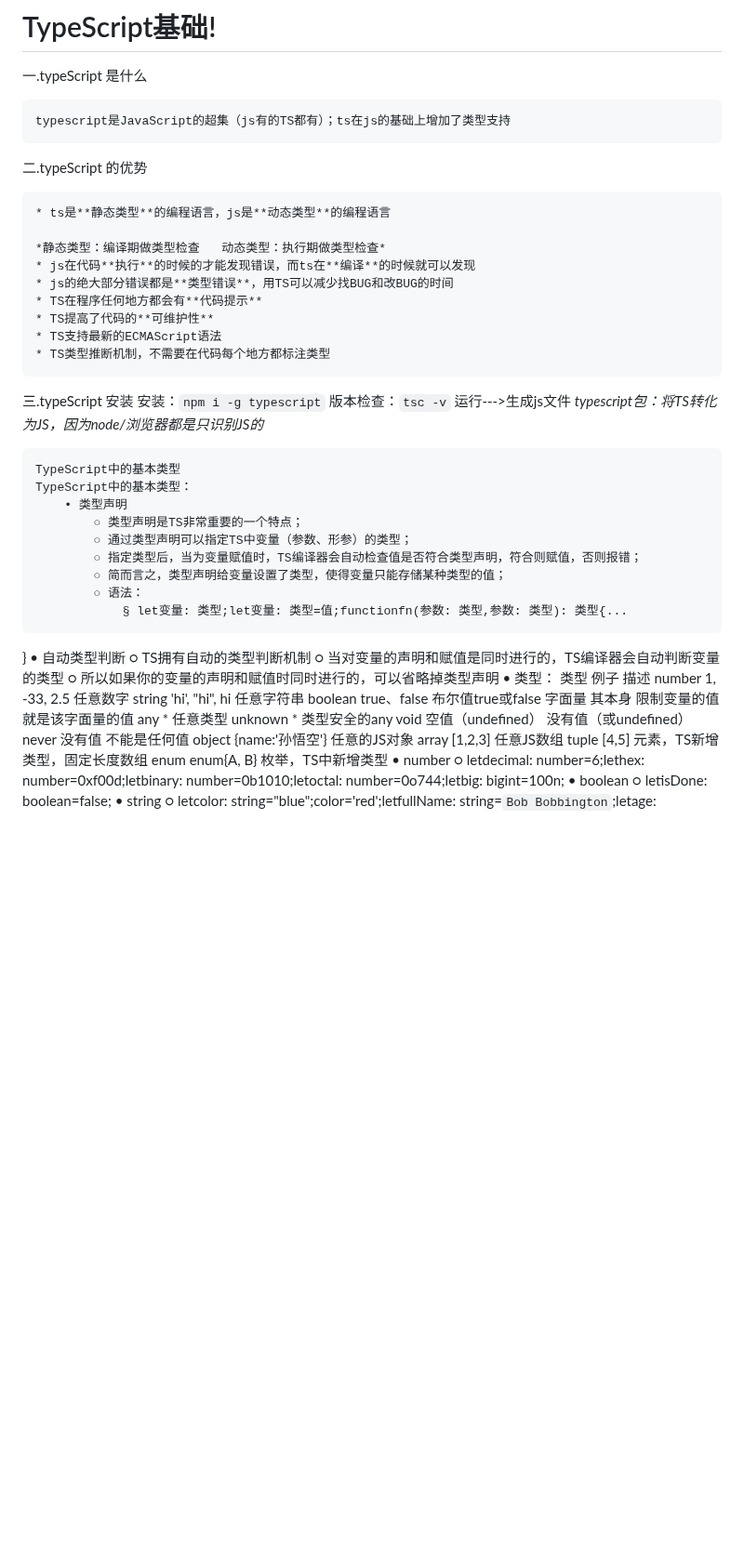
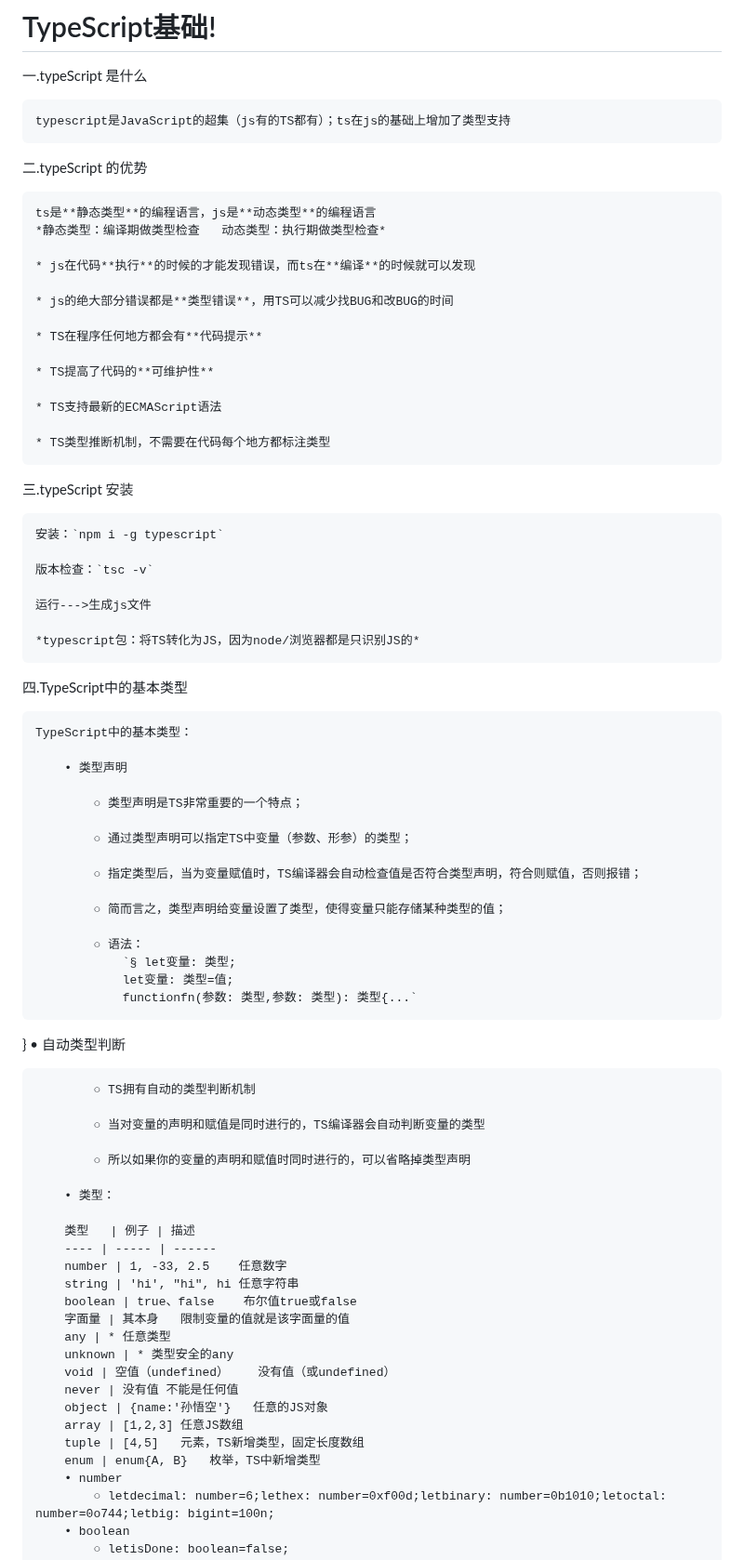
Before and after one commit to Trumen1219/TypeScript-Study, a Markdown page: README.md, the part around the change. Shown at 93% size. Rendered like a GitHub page; blank space fills up the shorter version.

```diff
--- a/README.md
+++ b/README.md
@@ -6,51 +6,75 @@
 
 二.typeScript 的优势
 
-	* ts是**静态类型**的编程语言，js是**动态类型**的编程语言
+	ts是**静态类型**的编程语言，js是**动态类型**的编程语言
+	*静态类型：编译期做类型检查   动态类型：执行期做类型检查*
 
-	*静态类型：编译期做类型检查   动态类型：执行期做类型检查*
 	* js在代码**执行**的时候的才能发现错误，而ts在**编译**的时候就可以发现
+
 	* js的绝大部分错误都是**类型错误**，用TS可以减少找BUG和改BUG的时间
+
 	* TS在程序任何地方都会有**代码提示**
+
 	* TS提高了代码的**可维护性**
+
 	* TS支持最新的ECMAScript语法
+
 	* TS类型推断机制，不需要在代码每个地方都标注类型
+
  三.typeScript 安装
+
 	安装：`npm i -g typescript`
+
 	版本检查：`tsc -v`
+
 	运行--->生成js文件
+
 	*typescript包：将TS转化为JS，因为node/浏览器都是只识别JS的*
 
 
+四.TypeScript中的基本类型
 
-	TypeScript中的基本类型
 	TypeScript中的基本类型：
+
 		• 类型声明
+
 			○ 类型声明是TS非常重要的一个特点；
+
 			○ 通过类型声明可以指定TS中变量（参数、形参）的类型；
+
 			○ 指定类型后，当为变量赋值时，TS编译器会自动检查值是否符合类型声明，符合则赋值，否则报错；
+
 			○ 简而言之，类型声明给变量设置了类型，使得变量只能存储某种类型的值；
+
 			○ 语法：
-				§ let变量: 类型;let变量: 类型=值;functionfn(参数: 类型,参数: 类型): 类型{...
+				`§ let变量: 类型;
+				let变量: 类型=值;
+				functionfn(参数: 类型,参数: 类型): 类型{...`
 }
 		• 自动类型判断
+
 			○ TS拥有自动的类型判断机制
+
 			○ 当对变量的声明和赋值是同时进行的，TS编译器会自动判断变量的类型
+
 			○ 所以如果你的变量的声明和赋值时同时进行的，可以省略掉类型声明
+
 		• 类型：
-		类型	例子	描述
-		number	1, -33, 2.5	任意数字
-		string	'hi', "hi", hi	任意字符串
-		boolean	true、false	布尔值true或false
-		字面量	其本身	限制变量的值就是该字面量的值
-		any	*	任意类型
-		unknown	*	类型安全的any
-		void	空值（undefined）	没有值（或undefined）
-		never	没有值	不能是任何值
-		object	{name:'孙悟空'}	任意的JS对象
-		array	[1,2,3]	任意JS数组
-		tuple	[4,5]	元素，TS新增类型，固定长度数组
-		enum	enum{A, B}	枚举，TS中新增类型
+
+		类型   | 例子 | 描述
+		---- | ----- | ------
+		number | 1, -33, 2.5	任意数字
+		string | 'hi', "hi", hi	任意字符串
+		boolean | true、false	布尔值true或false
+		字面量 | 其本身	限制变量的值就是该字面量的值
+		any | *	任意类型
+		unknown | *	类型安全的any
+		void | 空值（undefined）	没有值（或undefined）
+		never | 没有值	不能是任何值
+		object | {name:'孙悟空'}	任意的JS对象
+		array | [1,2,3]	任意JS数组
+		tuple | [4,5]	元素，TS新增类型，固定长度数组
+		enum | enum{A, B}	枚举，TS中新增类型
 		• number
 			○ letdecimal: number=6;lethex: number=0xf00d;letbinary: number=0b1010;letoctal: number=0o744;letbig: bigint=100n;
 		• boolean
```
